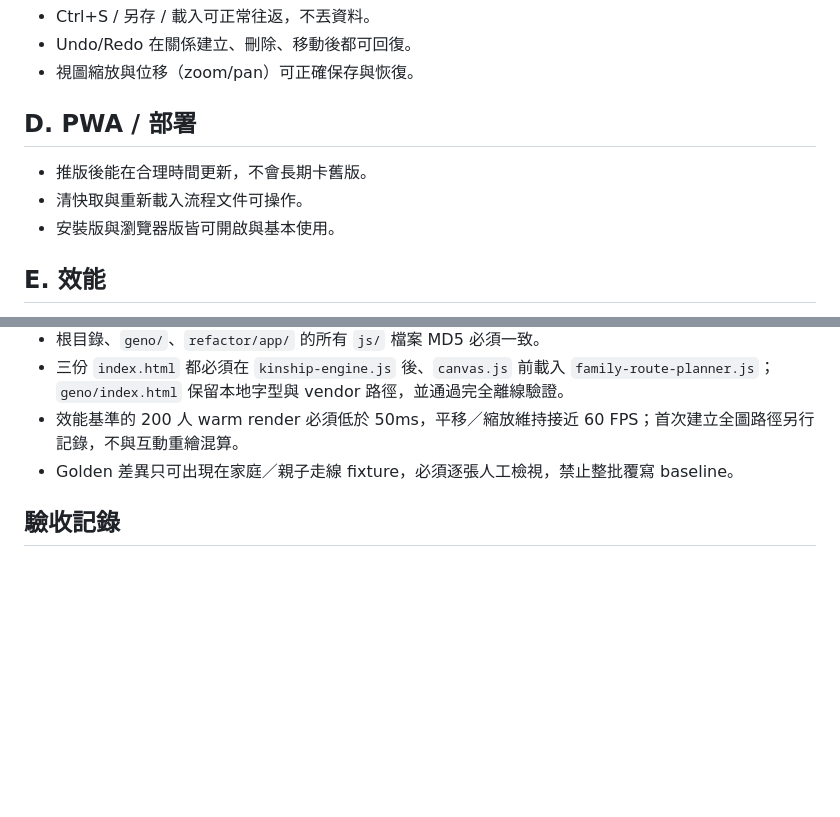
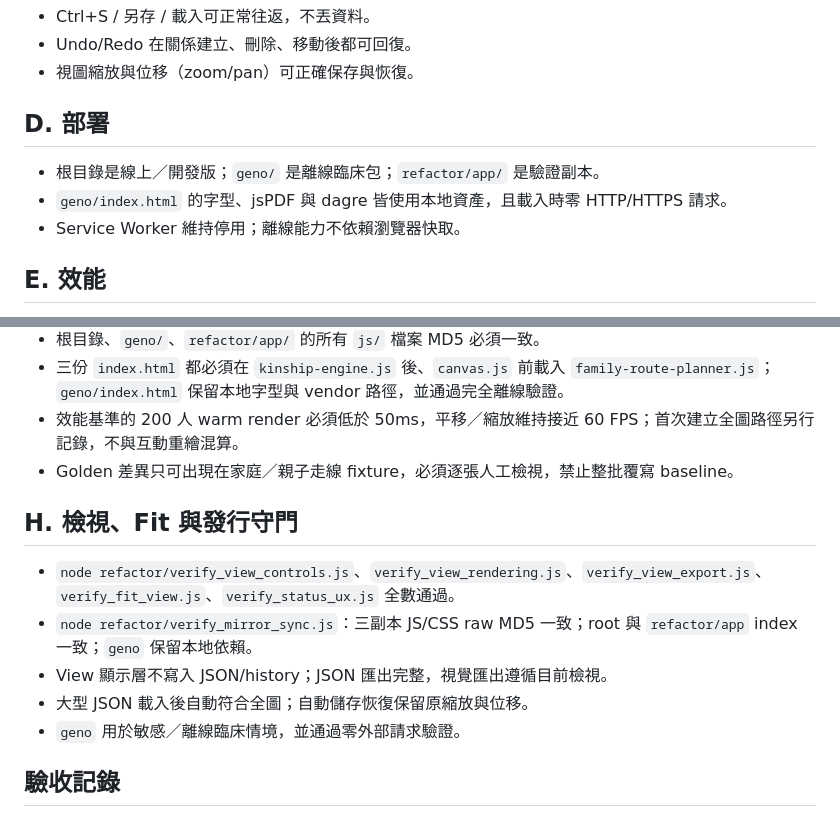
Before and after one commit to goh2407-cyber/genogram, a Markdown page: refactor/TEST_GATES.md, 2 parts joined by grey strips. Drawn GitHub-style; blank space fills up the shorter version.

```diff
--- a/refactor/TEST_GATES.md
+++ b/refactor/TEST_GATES.md
@@ -19,10 +19,10 @@
 - Undo/Redo 在關係建立、刪除、移動後都可回復。
 - 視圖縮放與位移（zoom/pan）可正確保存與恢復。
 
-## D. PWA / 部署
-- 推版後能在合理時間更新，不會長期卡舊版。
-- 清快取與重新載入流程文件可操作。
-- 安裝版與瀏覽器版皆可開啟與基本使用。
+## D. 部署
+- 根目錄是線上／開發版；`geno/` 是離線臨床包；`refactor/app/` 是驗證副本。
+- `geno/index.html` 的字型、jsPDF 與 dagre 皆使用本地資產，且載入時零 HTTP/HTTPS 請求。
+- Service Worker 維持停用；離線能力不依賴瀏覽器快取。
 
 ## E. 效能
 - 100 人/200 關係內操作順暢。
@@ -44,6 +44,13 @@
 - 效能基準的 200 人 warm render 必須低於 50ms，平移／縮放維持接近 60 FPS；首次建立全圖路徑另行記錄，不與互動重繪混算。
 - Golden 差異只可出現在家庭／親子走線 fixture，必須逐張人工檢視，禁止整批覆寫 baseline。
 
+## H. 檢視、Fit 與發行守門
+- `node refactor/verify_view_controls.js`、`verify_view_rendering.js`、`verify_view_export.js`、`verify_fit_view.js`、`verify_status_ux.js` 全數通過。
+- `node refactor/verify_mirror_sync.js`：三副本 JS/CSS raw MD5 一致；root 與 `refactor/app` index 一致；`geno` 保留本地依賴。
+- View 顯示層不寫入 JSON/history；JSON 匯出完整，視覺匯出遵循目前檢視。
+- 大型 JSON 載入後自動符合全圖；自動儲存恢復保留原縮放與位移。
+- `geno` 用於敏感／離線臨床情境，並通過零外部請求驗證。
+
 ## 驗收記錄
 - 測試日期：2026-07-13
 - 測試版本：`codex/genogram-ux-drawing-optimization`
```
Also changed, not shown: README.md (+18 -11 lines).
